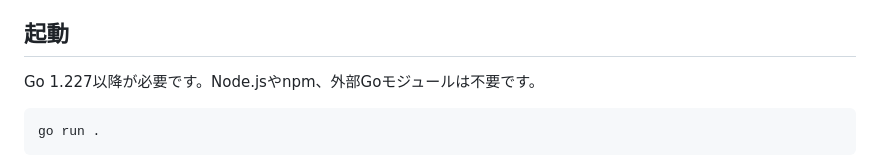
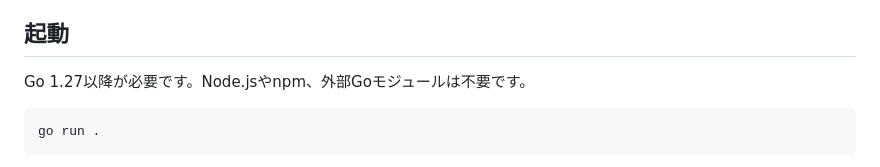
Before and after one commit to taako-502/go-expression-parser, a Markdown page: README.md, the part around the change. Rendered like a GitHub page.

Commit message:
doc: 誤字の修正

````diff
--- a/README.md
+++ b/README.md
@@ -5,7 +5,7 @@ Goの標準ライブラリだけで、字句解析・再帰下降構文解析・
 
 ## 起動
 
-Go 1.227以降が必要です。Node.jsやnpm、外部Goモジュールは不要です。
+Go 1.27以降が必要です。Node.jsやnpm、外部Goモジュールは不要です。
 
 ```sh
 go run .
````
